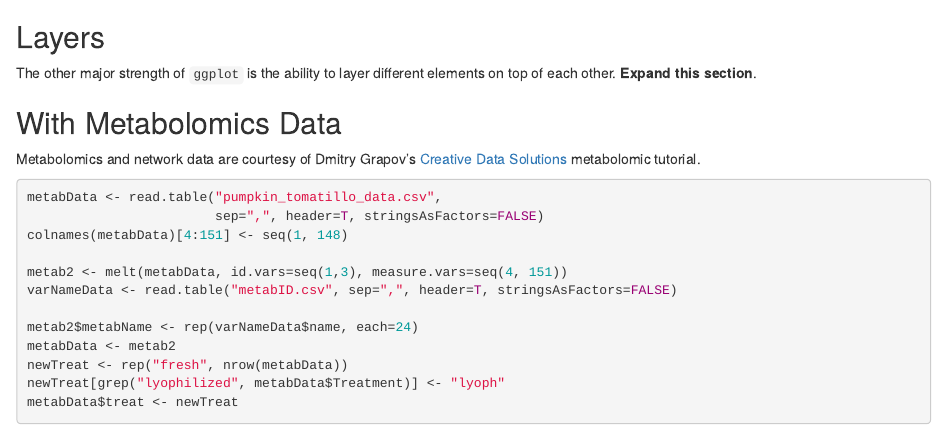
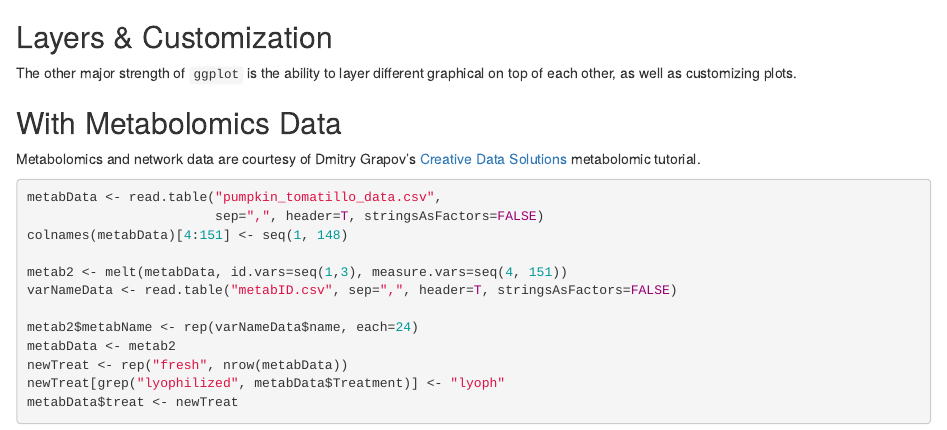
Before and after one commit to rmflight/wg_vis_presentation, an R Markdown document (wg_visualization_ggplot_cytoscape_matplotlib.Rmd): the page in a window 1100 px wide, from 7390 px down. Rendered offline with R 4.5, knitr and Pandoc, with nearby package versions; code that draws random numbers runs with fixed seeds of ours.

Commit message:
added simple section on using layers

````diff
--- a/wg_visualization_ggplot_cytoscape_matplotlib.Rmd
+++ b/wg_visualization_ggplot_cytoscape_matplotlib.Rmd
@@ -77,9 +77,9 @@ ggplot(varData2, aes(x=value, fill=sample)) + geom_bar(position="identity", alph
 ggplot(varData2, aes(x=value)) + geom_bar() + facet_grid(sample ~ variable)
 ```
 
-## Layers
+## Layers & Customization
 
-The other major strength of `ggplot` is the ability to layer different elements on top of each other. **Expand this section**.
+The other major strength of `ggplot` is the ability to layer different graphical on top of each other, as well as customizing plots.
 
 ## With Metabolomics Data
 
````
